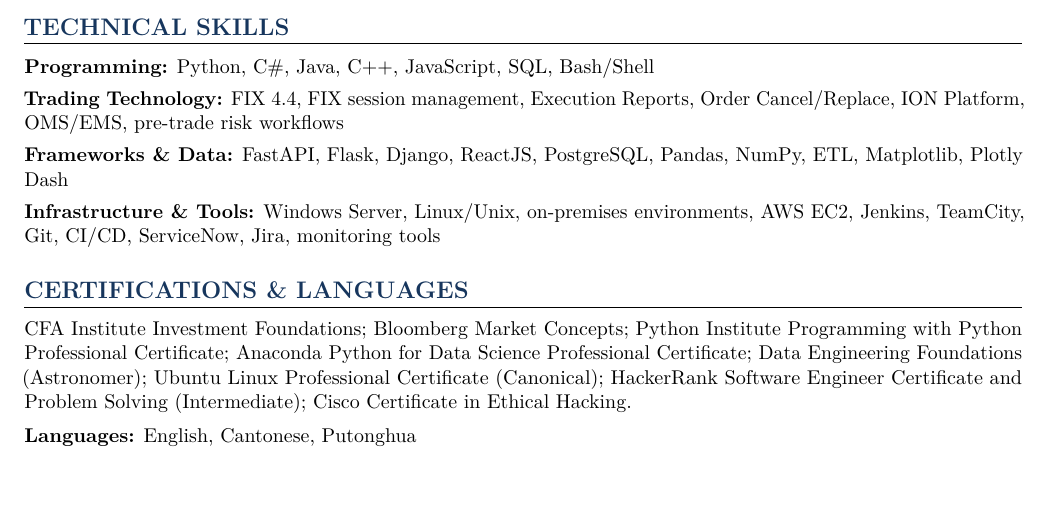
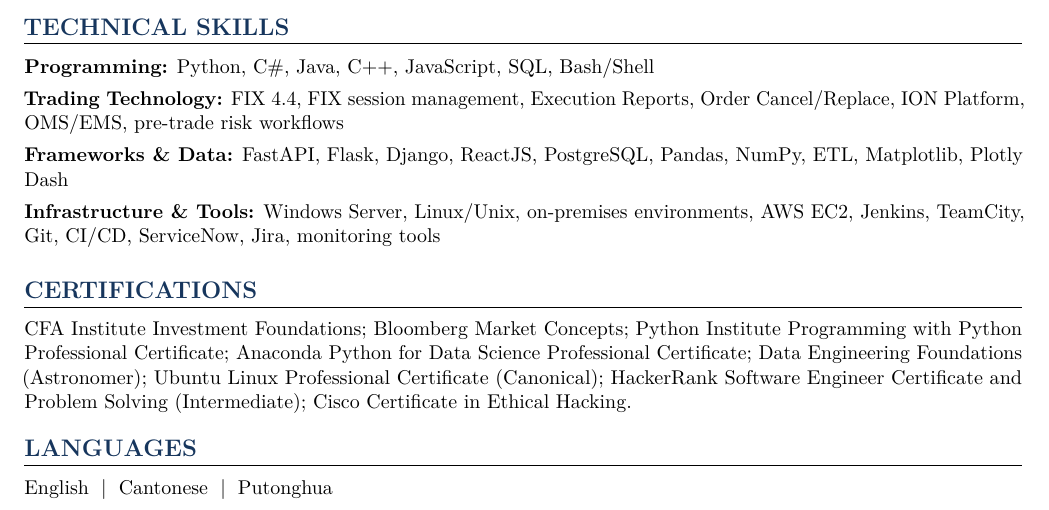
Before and after one commit to manyan-chan/resume, a LaTeX CV (resume_dev.tex): part of page 2 of 2, cut so that both start at the same text. Compiled offline with pdfLaTeX.

Commit message:
Revise certifications and languages sections in resume

```diff
--- a/resume_dev.tex
+++ b/resume_dev.tex
@@ -115,12 +115,12 @@
 
 \skill{Infrastructure \& Tools}{Windows Server, Linux/Unix, on-premises environments, AWS EC2, Jenkins, TeamCity, Git, CI/CD, ServiceNow, Jira, monitoring tools}
 
-\ressection{CERTIFICATIONS \& LANGUAGES}
+\ressection{CERTIFICATIONS}
 
 CFA Institute Investment Foundations; Bloomberg Market Concepts; Python Institute Programming with Python Professional Certificate; Anaconda Python for Data Science Professional Certificate; Data Engineering Foundations (Astronomer); Ubuntu Linux Professional Certificate (Canonical); HackerRank Software Engineer Certificate and Problem Solving (Intermediate); Cisco Certificate in Ethical Hacking.
 
-\vspace{5pt}
+\ressection{LANGUAGES}
 
-\textbf{Languages:} English, Cantonese, Putonghua
+English \;|\; Cantonese \;|\; Putonghua
 
 \end{document}
```
